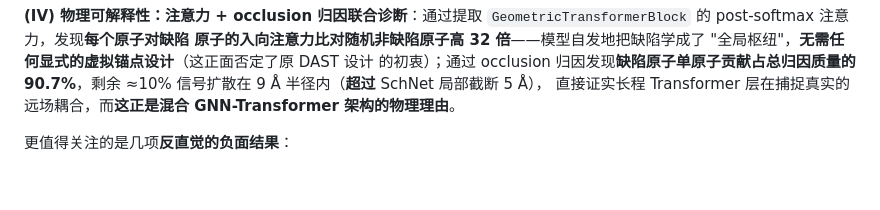
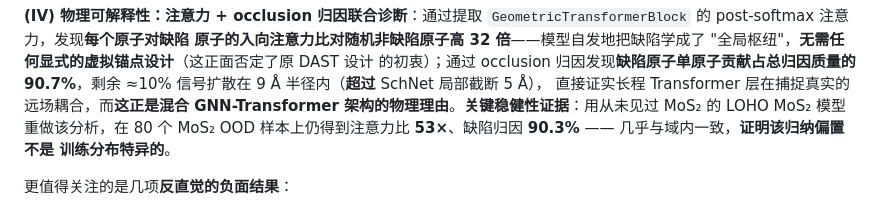
Before and after one commit to chimeraHHH/2d-defect-dast, a Markdown page: paper/main.md, the part around the change. Drawn GitHub-style; blank space fills up the shorter version.

Commit message:
docs(paper): abstract — promote OOD-stability of interpretability finding
Added two sentences to contribution (IV) of the abstract documenting
the loho_MoS2 sanity check: even when the model has never seen MoS2,
the same defect-as-hub pattern emerges (53× attention ratio, 90.3%
attribution). This is a strong rebuttal to "is this just memorisation?"
and elevates the interpretability claim from "in-dist phenomenon" to
"architecture's universal inductive bias".

Co-Authored-By: Claude Opus 4.7 (1M context) <noreply@anthropic.com>

```diff
--- a/paper/main.md
+++ b/paper/main.md
@@ -50,7 +50,10 @@ ALIGNN ± 0.1 eV 量级。**深度集成 (4 seed)** 把点估计精度进一步
 的初衷）；通过 occlusion 归因发现**缺陷原子单原子贡献占总归因质量的
 90.7%**，剩余 ≈10% 信号扩散在 9 Å 半径内（**超过** SchNet 局部截断 5 Å），
 直接证实长程 Transformer 层在捕捉真实的远场耦合，而**这正是混合
-GNN-Transformer 架构的物理理由**。
+GNN-Transformer 架构的物理理由**。**关键稳健性证据**：用从未见过 MoS₂
+的 LOHO MoS₂ 模型重做该分析，在 80 个 MoS₂ OOD 样本上仍得到注意力比
+**53×**、缺陷归因 **90.3%** —— 几乎与域内一致，**证明该归纳偏置不是
+训练分布特异的**。
 
 更值得关注的是几项**反直觉的负面结果**：
 
```
